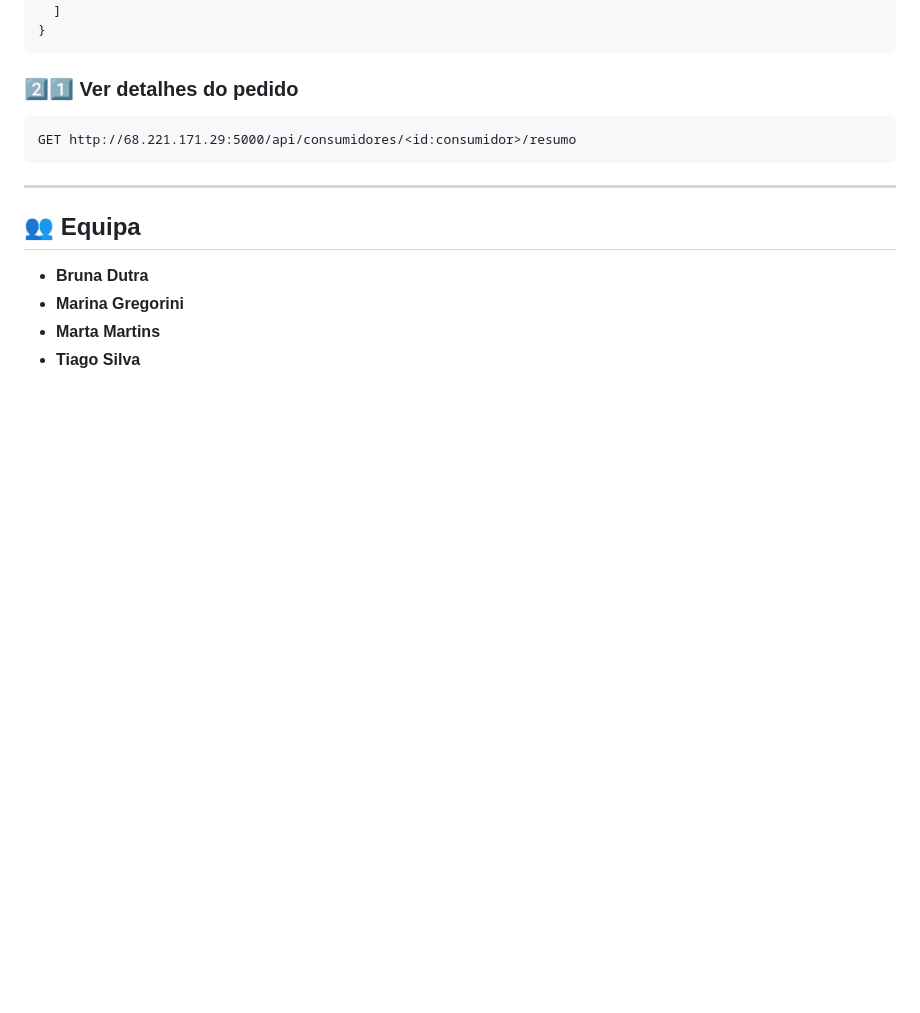
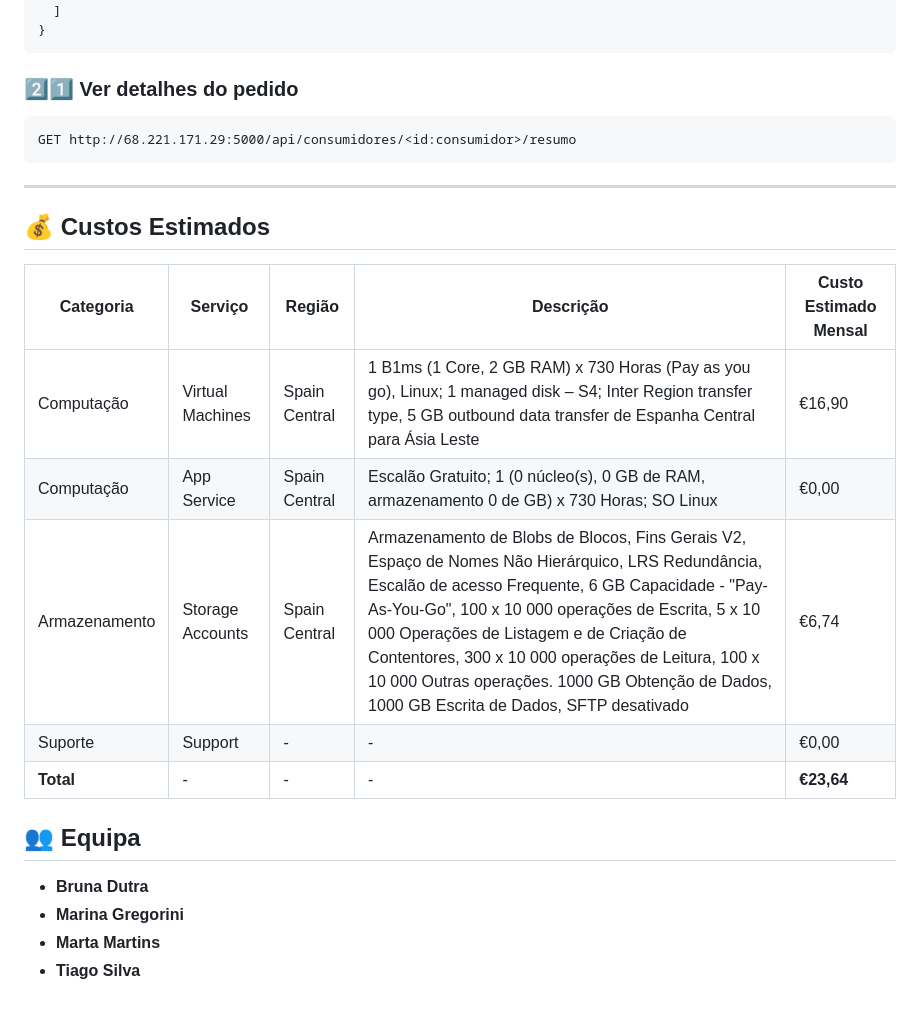
Before and after one commit to MarinaGregorini/SupermercadoBoaSorteAPI, a Markdown page: README.md, the part around the change. Drawn GitHub-style; blank space fills up the shorter version.

Commit message:
adicionei custos readme

```diff
--- a/README.md
+++ b/README.md
@@ -187,6 +187,16 @@ GET http://68.221.171.29:5000/api/consumidores/<id:consumidor>/resumo
 
 ---
 
+## 💰 Custos Estimados
+
+| Categoria | Serviço | Região | Descrição | Custo Estimado Mensal |
+|-----------|---------|--------|------------|----------------------|
+| Computação | Virtual Machines | Spain Central | 1 B1ms (1 Core, 2 GB RAM) x 730 Horas (Pay as you go), Linux; 1 managed disk – S4; Inter Region transfer type, 5 GB outbound data transfer de Espanha Central para Ásia Leste | €16,90 |
+| Computação | App Service | Spain Central | Escalão Gratuito; 1 (0 núcleo(s), 0 GB de RAM, armazenamento 0 de GB) x 730 Horas; SO Linux | €0,00 |
+| Armazenamento | Storage Accounts | Spain Central | Armazenamento de Blobs de Blocos, Fins Gerais V2, Espaço de Nomes Não Hierárquico, LRS Redundância, Escalão de acesso Frequente, 6 GB Capacidade - \"Pay-As-You-Go\", 100 x 10 000 operações de Escrita, 5 x 10 000 Operações de Listagem e de Criação de Contentores, 300 x 10 000 operações de Leitura, 100 x 10 000 Outras operações. 1000 GB Obtenção de Dados, 1000 GB Escrita de Dados, SFTP desativado | €6,74 |
+| Suporte | Support | - | - | €0,00 |
+| **Total** | - | - | - | **€23,64** |
+
 ## 👥 Equipa
 - **Bruna Dutra**
 - **Marina Gregorini**
```
